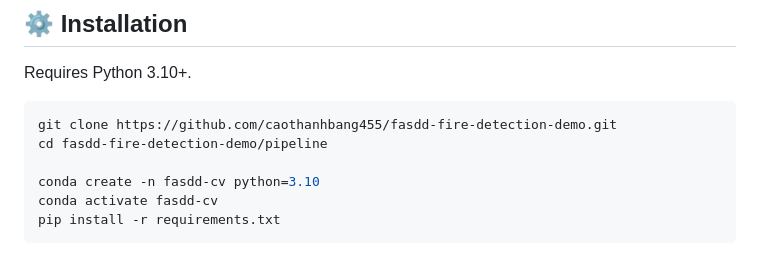
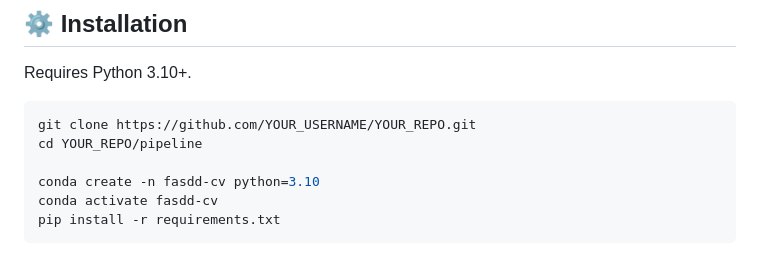
Before and after one commit to caothanhbang455/fasdd-fire-detection-demo, a Markdown page: README.md, the part around the change. Drawn GitHub-style.

````diff
--- a/README.md
+++ b/README.md
@@ -63,8 +63,8 @@ This repository contains three sub-projects:
 Requires Python 3.10+.
 
 ```bash
-git clone https://github.com/caothanhbang455/fasdd-fire-detection-demo.git
-cd fasdd-fire-detection-demo/pipeline
+git clone https://github.com/YOUR_USERNAME/YOUR_REPO.git
+cd YOUR_REPO/pipeline
 
 conda create -n fasdd-cv python=3.10
 conda activate fasdd-cv
````
